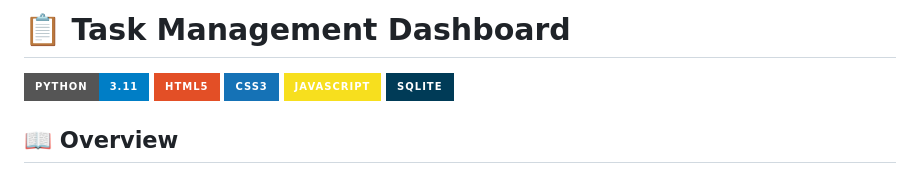
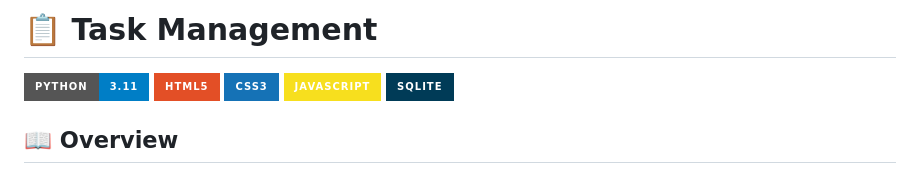
Before and after one commit to DIVYA03-TECH/Task-Management-System, a Markdown page: README.md, the part around the change. GitHub-like rendering; badges without logos.

```diff
--- a/README.md
+++ b/README.md
@@ -1,4 +1,4 @@
-# 📋 Task Management Dashboard
+# 📋 Task Management
 <p align="center">
 
 ![Python](https://img.shields.io/badge/Python-3.11-blue?style=for-the-badge&logo=python)
```
